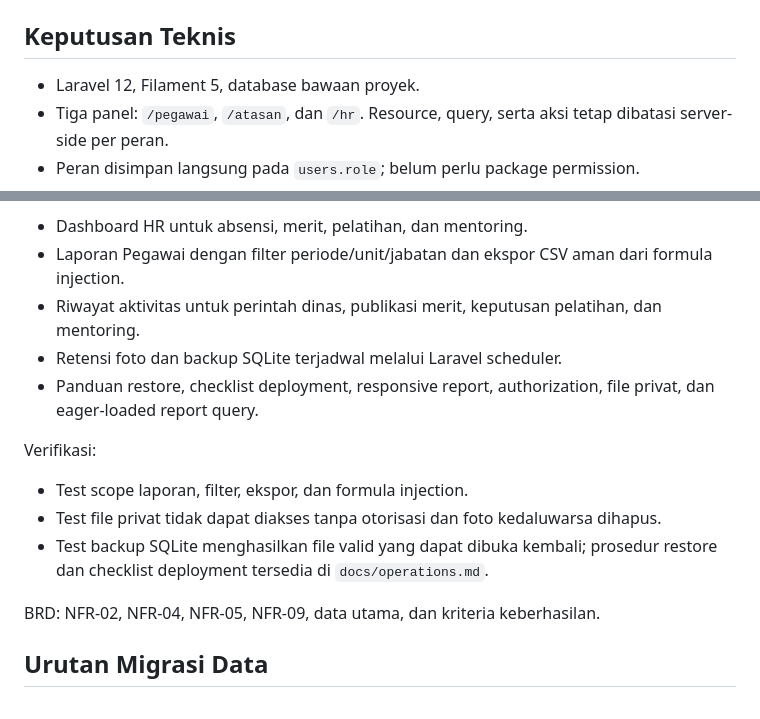
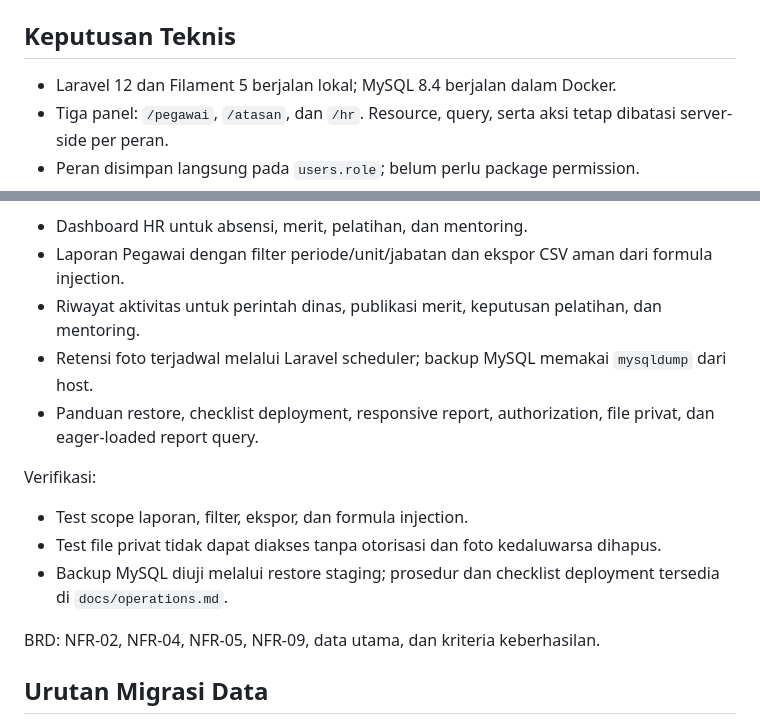
Before and after one commit to LuqmanSyah/abl-v2, a Markdown page: docs/implementation-plan.md, 2 parts joined by grey strips. Drawn GitHub-style.

Commit message:
docs: update implementation status

```diff
--- a/docs/implementation-plan.md
+++ b/docs/implementation-plan.md
@@ -4,7 +4,7 @@ Sumber kebutuhan: `docs/brd.md` versi 1.2.
 
 ## Keputusan Teknis
 
-- Laravel 12, Filament 5, database bawaan proyek.
+- Laravel 12 dan Filament 5 berjalan lokal; MySQL 8.4 berjalan dalam Docker.
 - Tiga panel: `/pegawai`, `/atasan`, dan `/hr`. Resource, query, serta aksi tetap dibatasi server-side per peran.
 - Peran disimpan langsung pada `users.role`; belum perlu package permission.
 - Workflow memakai enum status dan policy/action server-side. Tombol tersembunyi bukan pengamanan.
@@ -124,14 +124,14 @@ Hasil:
 - Dashboard HR untuk absensi, merit, pelatihan, dan mentoring.
 - Laporan Pegawai dengan filter periode/unit/jabatan dan ekspor CSV aman dari formula injection.
 - Riwayat aktivitas untuk perintah dinas, publikasi merit, keputusan pelatihan, dan mentoring.
-- Retensi foto dan backup SQLite terjadwal melalui Laravel scheduler.
+- Retensi foto terjadwal melalui Laravel scheduler; backup MySQL memakai `mysqldump` dari host.
 - Panduan restore, checklist deployment, responsive report, authorization, file privat, dan eager-loaded report query.
 
 Verifikasi:
 
 - Test scope laporan, filter, ekspor, dan formula injection.
 - Test file privat tidak dapat diakses tanpa otorisasi dan foto kedaluwarsa dihapus.
-- Test backup SQLite menghasilkan file valid yang dapat dibuka kembali; prosedur restore dan checklist deployment tersedia di `docs/operations.md`.
+- Backup MySQL diuji melalui restore staging; prosedur dan checklist deployment tersedia di `docs/operations.md`.
 
 BRD: NFR-02, NFR-04, NFR-05, NFR-09, data utama, dan kriteria keberhasilan.
 
```
